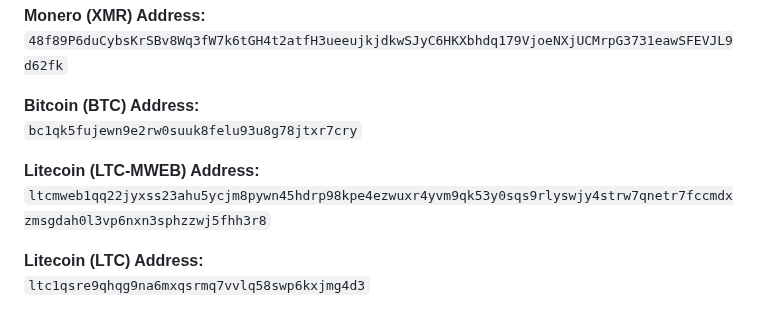
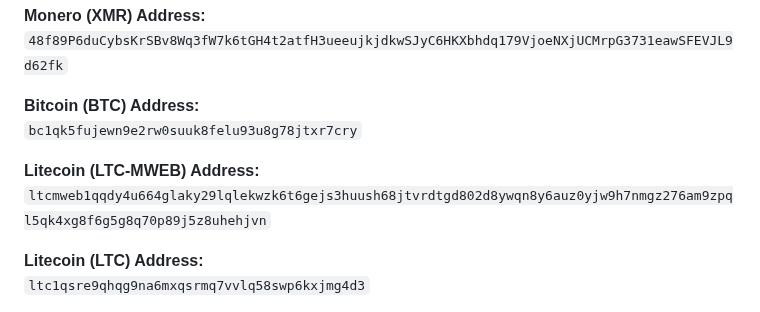
Before and after one commit to gerlofvanek/basicswap-installation-GUI, a Markdown page: README.md, the part around the change. Drawn GitHub-style.

```diff
--- a/README.md
+++ b/README.md
@@ -177,7 +177,7 @@ We're dedicated to building tools to improve your financial privacy. If you find
 `bc1qk5fujewn9e2rw0suuk8felu93u8g78jtxr7cry`
 
 **Litecoin (LTC-MWEB) Address:**
-`ltcmweb1qq22jyxss23ahu5ycjm8pywn45hdrp98kpe4ezwuxr4yvm9qk53y0sqs9rlyswjy4strw7qnetr7fccmdxzmsgdah0l3vp6nxn3sphzzwj5fhh3r8`
+`ltcmweb1qqdy4u664glaky29lqlekwzk6t6gejs3huush68jtvrdtgd802d8ywqn8y6auz0yjw9h7nmgz276am9zpql5qk4xg8f6g5g8q70p89j5z8uhehjvn`
 
 **Litecoin (LTC) Address:**
 `ltc1qsre9qhqg9na6mxqsrmq7vvlq58swp6kxjmg4d3`
```
